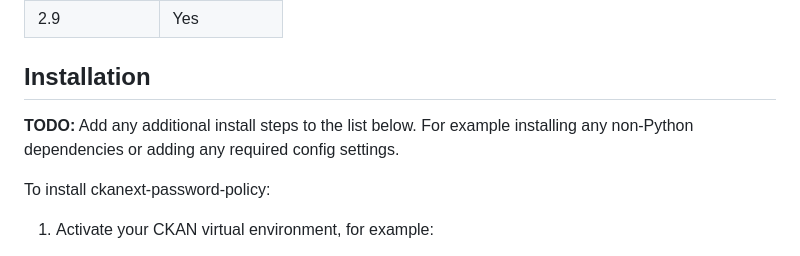
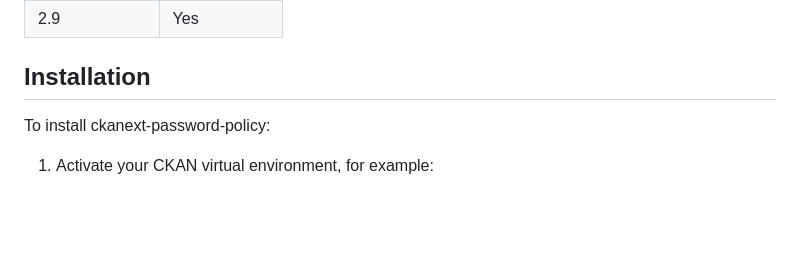
Before and after one commit to keitaroinc/ckanext-password-policy, a Markdown page: README.md, the part around the change printed below. GitHub-like rendering; blank space fills up the shorter version.

```diff
--- a/README.md
+++ b/README.md
@@ -19,10 +19,6 @@ Compatibility with core CKAN versions:
 
 
 ## Installation
-
-**TODO:** Add any additional install steps to the list below.
-   For example installing any non-Python dependencies or adding any required
-   config settings.
 
 To install ckanext-password-policy:
 
```
Also changed, not shown: other parts of README.md (+6 -6 lines).
